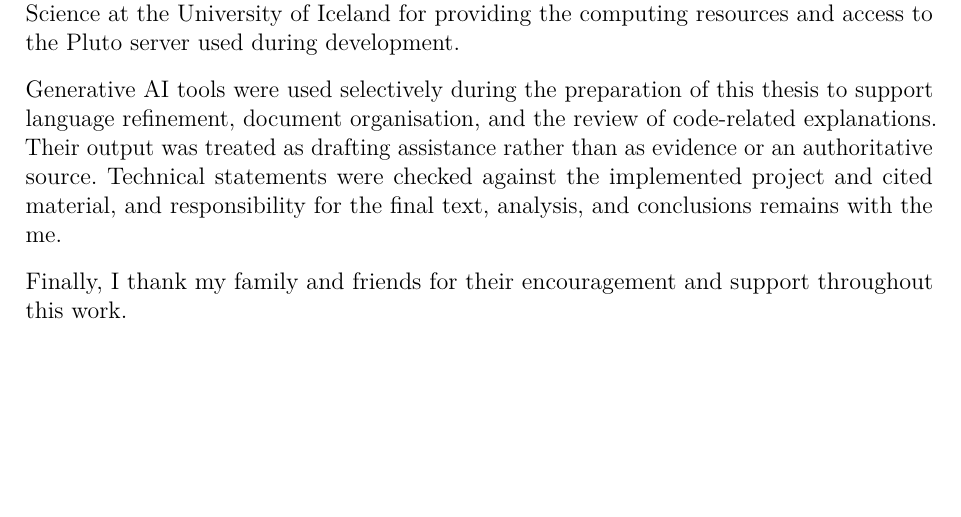
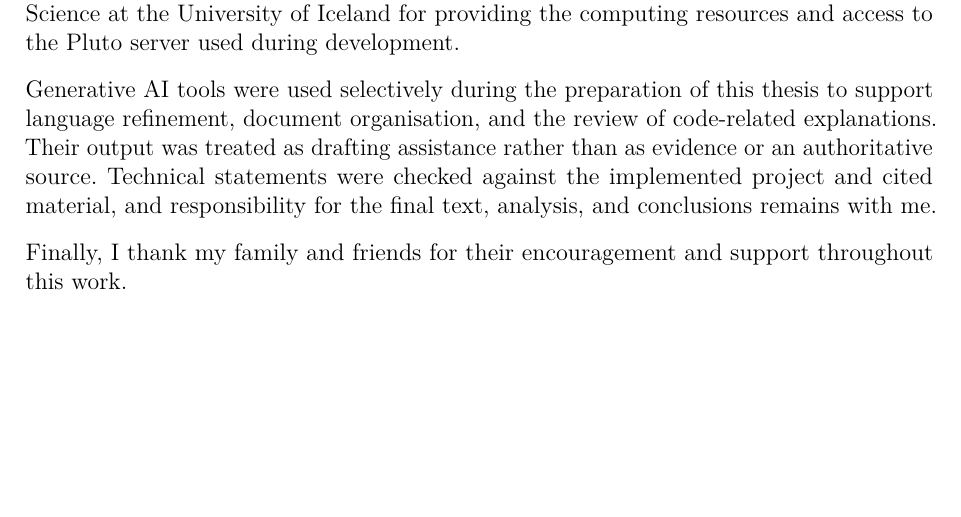
Before and after one commit to FaheemSajjad-dev/MPGV-Monitor-Project-Documentation, a LaTeX document (MPGV Monitor.tex): part of page 20 of 95, cut so that both start at the same text. Compiled offline with pdfLaTeX.

Commit message:
Updates from Overleaf

```diff
--- a/MPGV Monitor.tex
+++ b/MPGV Monitor.tex
@@ -360,7 +360,7 @@ I am grateful to my supervisor, Kristján Jónasson, for his guidance throughout
 
 I thank the Faculty of Industrial Engineering, Mechanical Engineering and Computer Science at the University of Iceland for providing the computing resources and access to the Pluto server used during development.
 
-Generative AI tools were used selectively during the preparation of this thesis to support language refinement, document organisation, and the review of code-related explanations. Their output was treated as drafting assistance rather than as evidence or an authoritative source. Technical statements were checked against the implemented project and cited material, and responsibility for the final text, analysis, and conclusions remains with the me.
+Generative AI tools were used selectively during the preparation of this thesis to support language refinement, document organisation, and the review of code-related explanations. Their output was treated as drafting assistance rather than as evidence or an authoritative source. Technical statements were checked against the implemented project and cited material, and responsibility for the final text, analysis, and conclusions remains with me.
 
 Finally, I thank my family and friends for their encouragement and support throughout this work.
 
```
